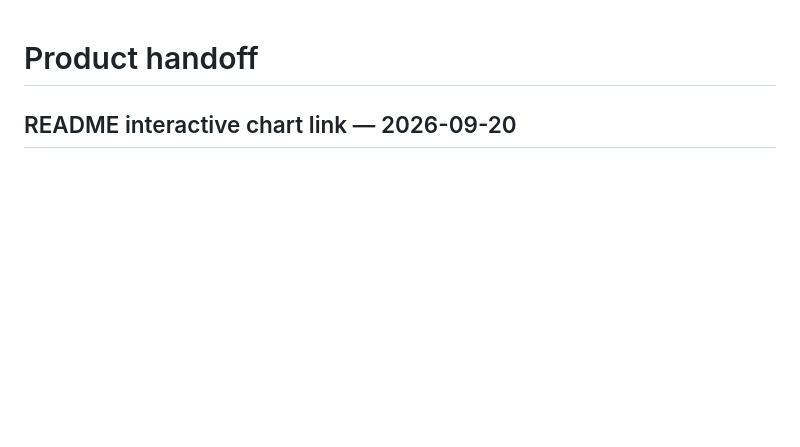
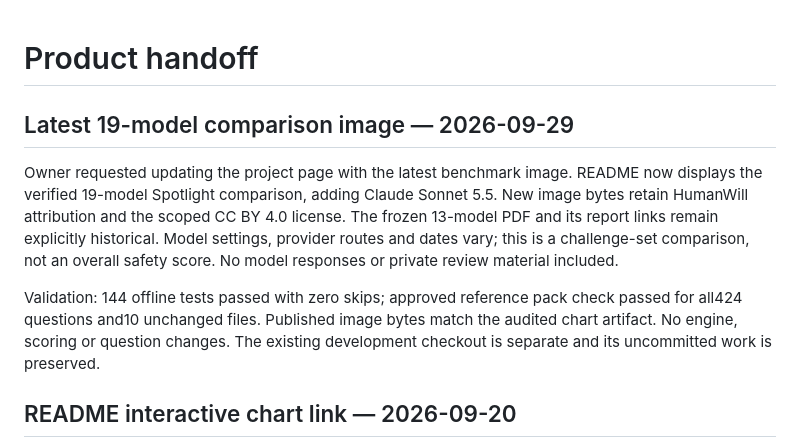
Before and after one commit to humanwill-ai/humanwill-benchmark, a Markdown page: docs/HANDOFF.md, the part around the change. Rendered like a GitHub page; blank space fills up the shorter version.

```diff
--- a/docs/HANDOFF.md
+++ b/docs/HANDOFF.md
@@ -1,4 +1,18 @@
 # Product handoff
+
+## Latest 19-model comparison image — 2026-09-29
+
+Owner requested updating the project page with the latest benchmark image.
+README now displays the verified 19-model Spotlight comparison, adding Claude
+Sonnet 5.5. New image bytes retain HumanWill attribution and the scoped CC BY 4.0
+license. The frozen 13-model PDF and its report links remain explicitly historical.
+Model settings, provider routes and dates vary; this is a challenge-set comparison,
+not an overall safety score. No model responses or private review material included.
+
+Validation: 144 offline tests passed with zero skips; approved reference pack
+check passed for all424 questions and10 unchanged files. Published image bytes
+match the audited chart artifact. No engine, scoring or question changes.
+The existing development checkout is separate and its uncommitted work is preserved.
 
 ## README interactive chart link — 2026-09-20
 
```
Also changed, not shown: LICENSING.md (+3 -2 lines), README.md (+4 -4 lines), docs/assets/refusal-columns-19-models-spotlight-2026-09-29.png (added).
